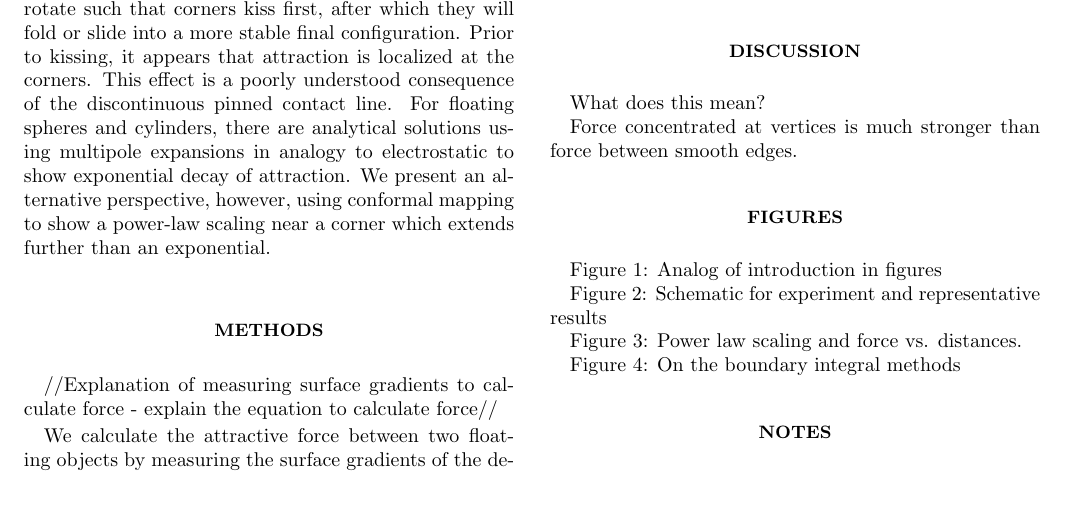
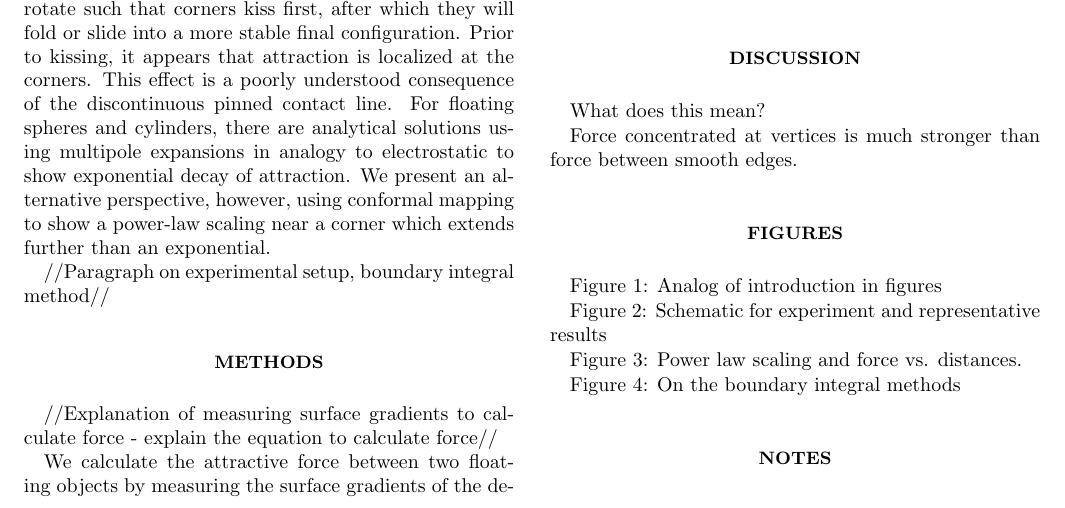
Before and after one commit to shreyasmandre/superficial, a LaTeX paper (Paper/Article.tex): part of the page, cut so that both start at the same text. Compiled offline with pdfLaTeX.

Commit message:
more edits

```diff
--- a/Paper/Article.tex
+++ b/Paper/Article.tex
@@ -20,7 +20,7 @@
 
 	In general, sharp objects behave differently from smooth objects because the corners pins the local interface or contact line onto a discontinuity. Figure 1 presents initial qualitative experiments of the attractive behavior of two floating 1'' wide acrylic triangles as they approach each other, viewed from above. The triangles rotate such that corners kiss first, after which they will fold or slide into a more stable final configuration. Prior to kissing, it appears that attraction is localized at the corners. This effect is a poorly understood consequence of the discontinuous pinned contact line. For floating spheres and cylinders, there are analytical solutions using multipole expansions in analogy to electrostatic to show exponential decay of attraction. We present an alternative perspective, however, using conformal mapping to show a power-law scaling near a corner which extends further than an exponential.
 
-
+//Paragraph on experimental setup, boundary integral method//
 
 
 \section{Methods}
```
